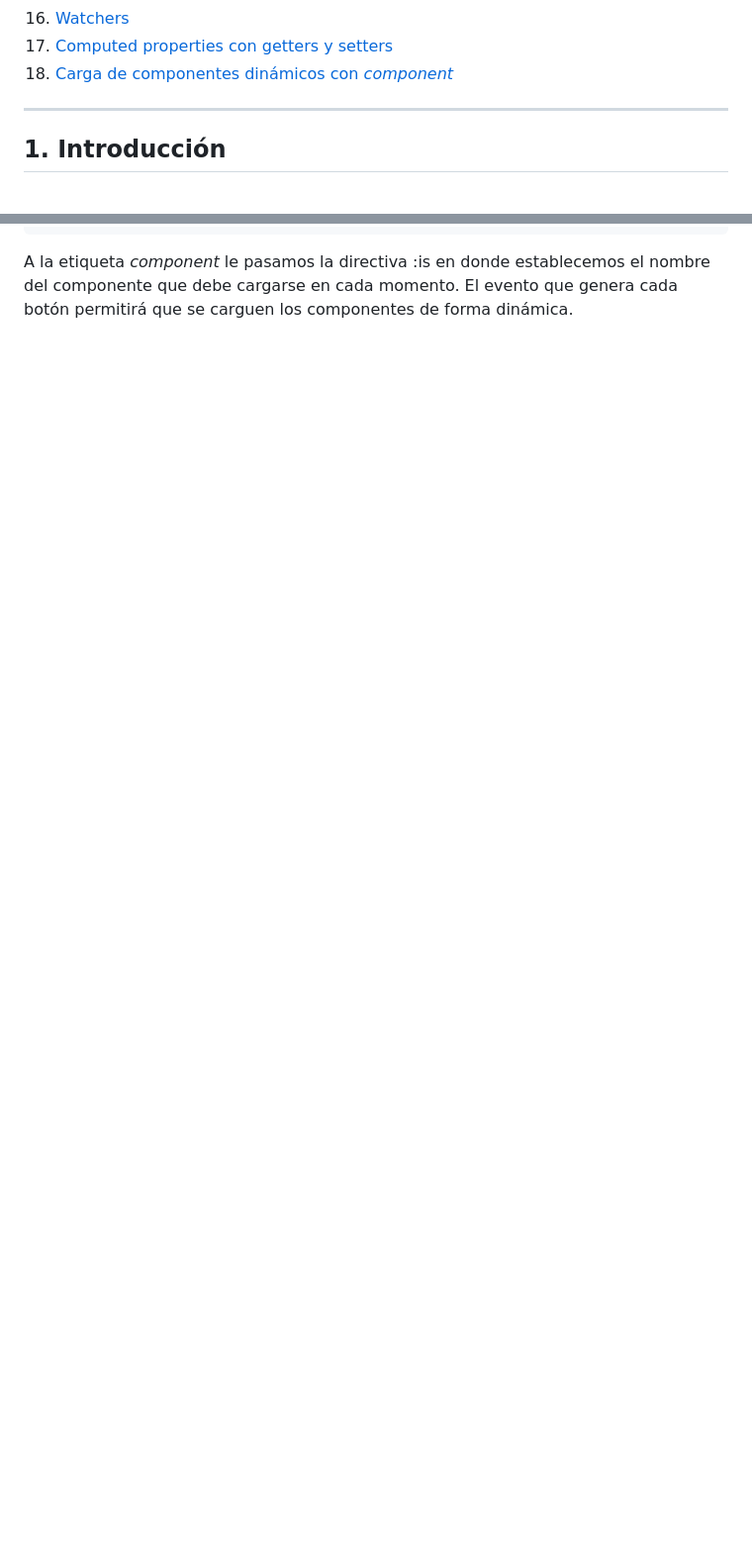
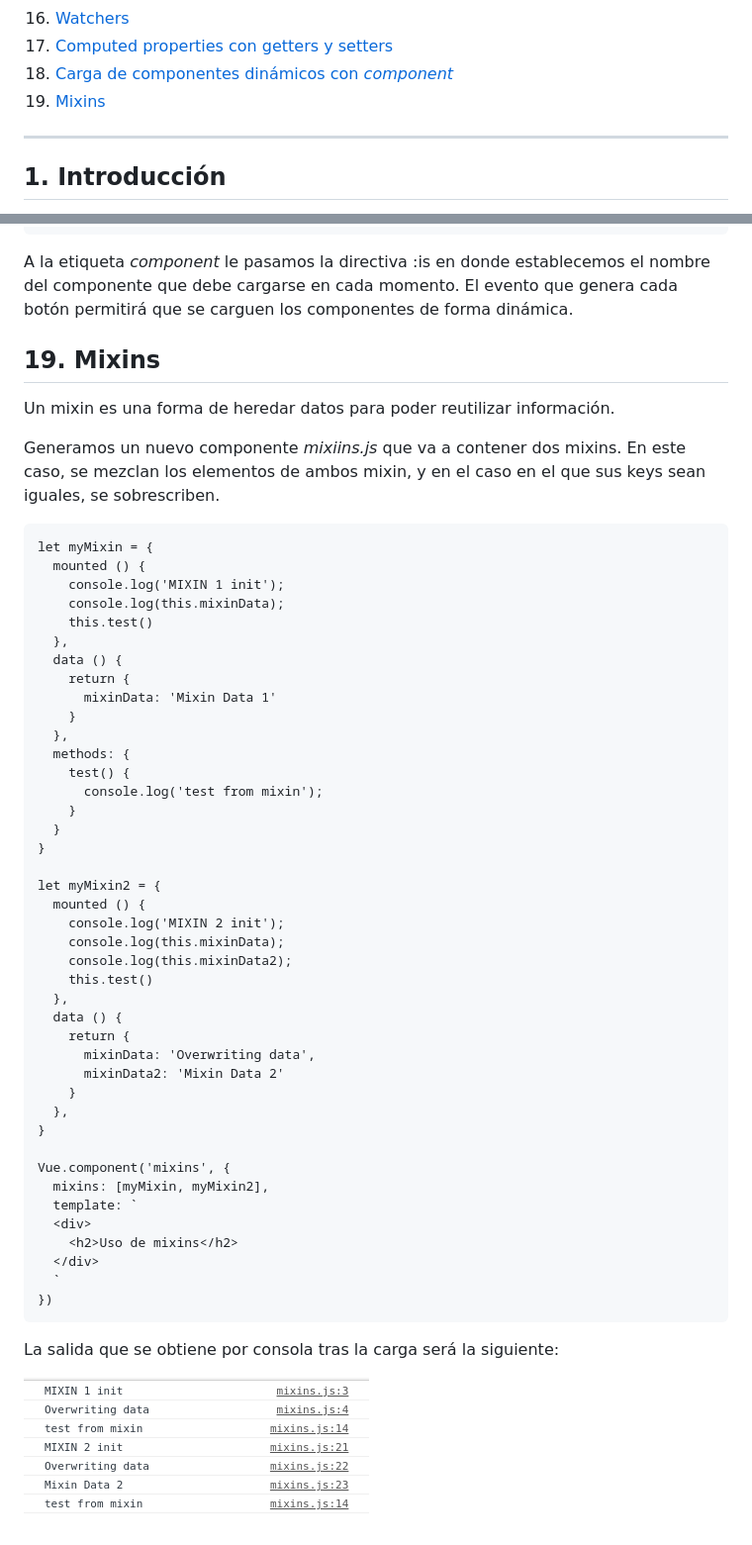
Before and after one commit to Curso-VUE/1-primeros-pasos, a Markdown page: readme.md, 2 parts joined by grey strips. Shown: that part at 99% size. Drawn GitHub-style; pictures changed too: images/mixins.png (added); blank space fills up the shorter version.

Commit message:
mixins

```diff
--- a/readme.md
+++ b/readme.md
@@ -18,6 +18,7 @@
 16. [Watchers](#watchers)
 17. [Computed properties con getters y setters](#computed2)
 18. [Carga de componentes dinámicos con *component*](#dynamic)
+19. [Mixins](#mixins)
 
 <hr>
 
@@ -691,3 +692,58 @@ Vue.component('load-dynamic-components', {
 ~~~
 
 A la etiqueta *component* le pasamos la directiva :is en donde establecemos el nombre del componente que debe cargarse en cada momento. El evento que genera cada botón permitirá que se carguen los componentes de forma dinámica.
+
+<a name="mixins"></a>
+## 19. Mixins
+
+Un mixin es una forma de heredar datos para poder reutilizar información.
+
+Generamos un nuevo componente *mixiins.js* que va a contener dos mixins. En este caso, se mezclan los elementos de ambos mixin, y en el caso en el que sus keys sean iguales, se sobrescriben.
+
+~~~
+let myMixin = {
+  mounted () {
+    console.log('MIXIN 1 init');
+    console.log(this.mixinData);
+    this.test()
+  },
+  data () {
+    return {
+      mixinData: 'Mixin Data 1'
+    }
+  },
+  methods: {
+    test() {
+      console.log('test from mixin');
+    }
+  }
+}
+
+let myMixin2 = {
+  mounted () {
+    console.log('MIXIN 2 init');
+    console.log(this.mixinData);
+    console.log(this.mixinData2);
+    this.test()
+  },
+  data () {
+    return {
+      mixinData: 'Overwriting data',
+      mixinData2: 'Mixin Data 2'
+    }
+  },
+}
+
+Vue.component('mixins', {
+  mixins: [myMixin, myMixin2],
+  template: `
+  <div>
+    <h2>Uso de mixins</h2>
+  </div>
+  `
+})
+~~~
+
+La salida que se obtiene por consola tras la carga será la siguiente:
+
+![mixins](./images/mixins.png)
```
Also changed, not shown: other parts of readme.md (+1 -1 lines), 2 other files.
